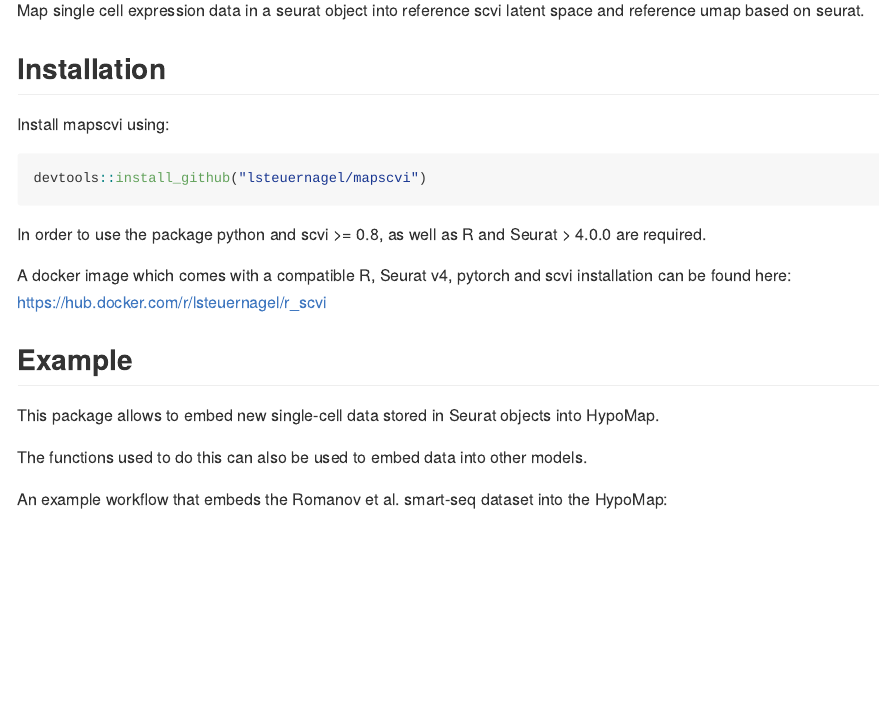
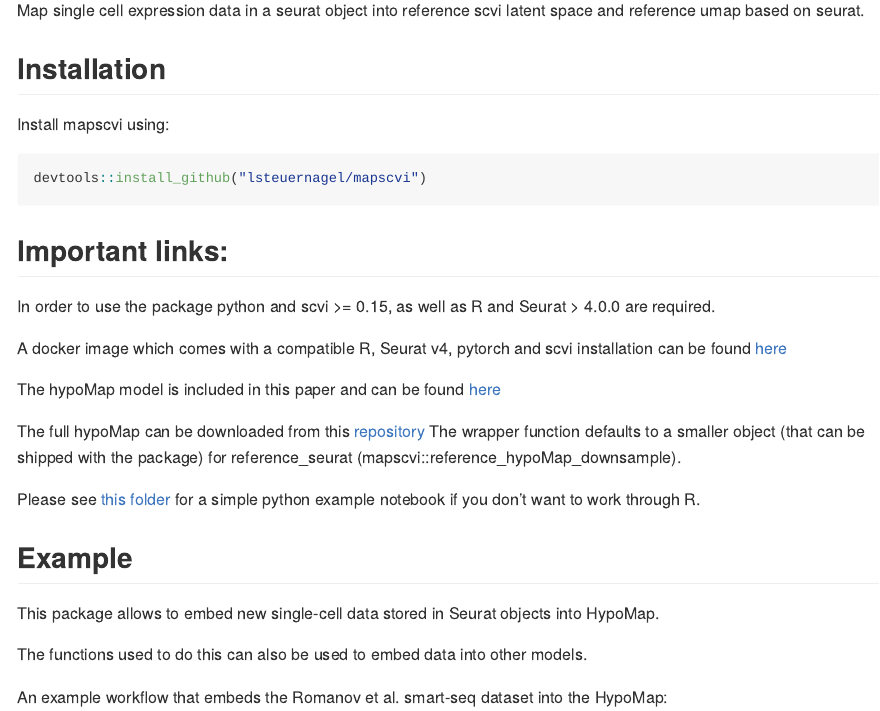
Before and after one commit to lsteuernagel/mapscvi, an R Markdown document (README.Rmd): the page in a window 1100 px wide, from 110 px down. Rendered offline with R 4.5, knitr and Pandoc, with nearby package versions; some code elsewhere in the file could not run offline; long lines of code are wrapped; common packages that the code uses without loading them are loaded.

Commit message:
update documentation links and add simple python notebook to inst

````diff
--- a/R/data.R
+++ b/R/data.R
@@ -13,10 +13,10 @@
 #'
 #' From the the La Manno brain data ("mouse-adult") loaded via scRNAseq::LaMannoBrainData.
 #'
-#' @format A SingleCellExperiment object:
+#' @format A Seurat object
 #'
 #' @source \url{https://www.ncbi.nlm.nih.gov/geo/query/acc.cgi?acc=GSE76381}
-"sce_lamanno_da"
+"lamanno_seurat"
 
 #' Reference object for mapping of new hypothalamus data
 #'
--- a/README.Rmd
+++ b/README.Rmd
@@ -28,10 +28,18 @@
 devtools::install_github("lsteuernagel/mapscvi")
 ```
 
-In order to use the package python and scvi >= 0.8, as well as R and Seurat > 4.0.0 are required.
+## Important links:
 
-A docker image which comes with a compatible R, Seurat v4, pytorch and scvi installation can be found here: https://hub.docker.com/r/lsteuernagel/r_scvi
+In order to use the package python and scvi >= 0.15, as well as R and Seurat > 4.0.0 are required.
 
+A docker image which comes with a compatible R, Seurat v4, pytorch and scvi installation can be found [here](https://hub.docker.com/r/lsteuernagel/r_scvi_docker_v2)
+
+The hypoMap model is included in this paper and can be found [here](inst/extdata/models/hypoMap_harmonized_scVI_model/)
+
+The full hypoMap can be downloaded from this [repository](https://www.repository.cam.ac.uk/handle/1810/340518)
+The wrapper function defaults to a smaller object (that can be shipped with the package) for reference_seurat (mapscvi::reference_hypoMap_downsample).
+
+Please see [this folder](inst/python_notebook/) for a simple python example notebook if you don't want to work through R.
 
 ## Example
 
````
Also changed, not shown: R/mapping_functions.R (+2 -2 lines), README.md, 14 other files.
